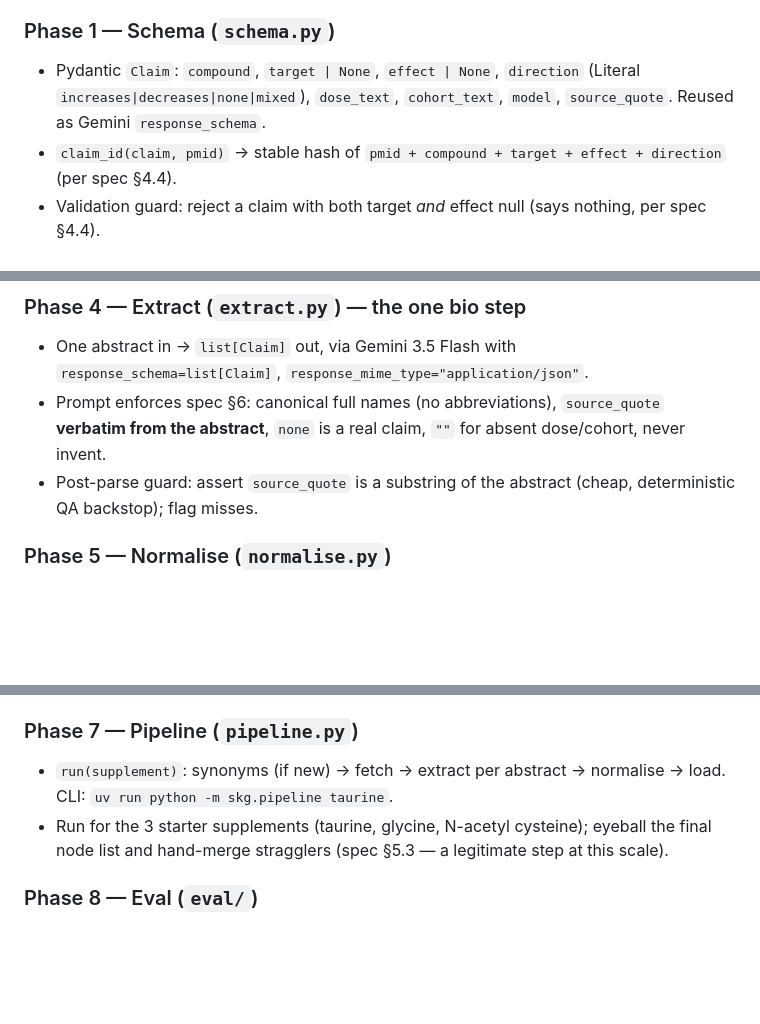
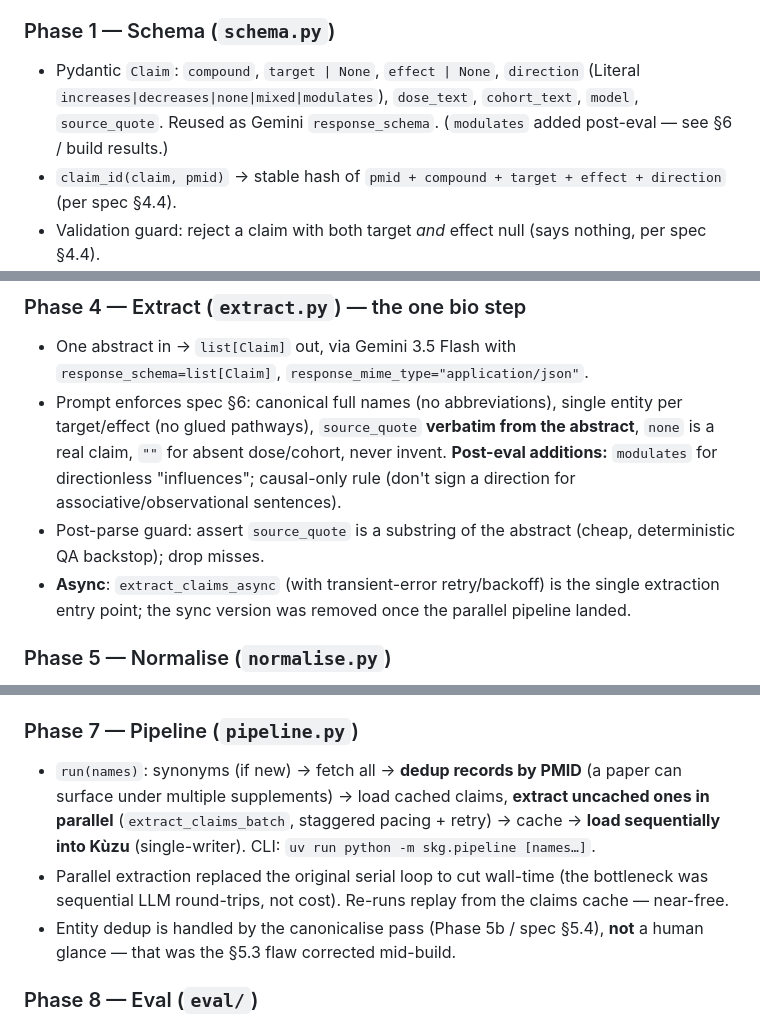
Before and after one commit to wgilpin/supplements, a Markdown page: docs/m1-plan.md, 3 parts joined by grey strips. Drawn GitHub-style; blank space fills up the shorter version.

```diff
--- a/docs/m1-plan.md
+++ b/docs/m1-plan.md
@@ -72,7 +75,7 @@ Output of phase 0: confidence + any endpoint/API corrections folded into the mod
 - One extraction-quality note (not plumbing): it labelled the GABA-A *target* claim `direction="mixed"` where the quote supports `decreases`/`increases-activity` — exactly the kind of thing the §6 quote-vs-claim QA pass is meant to catch. Prompt tuning territory, not a blocker.
 
 ### Phase 1 — Schema (`schema.py`)
-- Pydantic `Claim`: `compound`, `target | None`, `effect | None`, `direction` (Literal `increases|decreases|none|mixed`), `dose_text`, `cohort_text`, `model`, `source_quote`. Reused as Gemini `response_schema`.
+- Pydantic `Claim`: `compound`, `target | None`, `effect | None`, `direction` (Literal `increases|decreases|none|mixed|modulates`), `dose_text`, `cohort_text`, `model`, `source_quote`. Reused as Gemini `response_schema`. (`modulates` added post-eval — see §6 / build results.)
 - `claim_id(claim, pmid)` → stable hash of `pmid + compound + target + effect + direction` (per spec §4.4).
 - Validation guard: reject a claim with both target *and* effect null (says nothing, per spec §4.4).
 
@@ -87,8 +90,9 @@ Output of phase 0: confidence + any endpoint/API corrections folded into the mod
 
 ### Phase 4 — Extract (`extract.py`) — the one bio step
 - One abstract in → `list[Claim]` out, via Gemini 3.5 Flash with `response_schema=list[Claim]`, `response_mime_type="application/json"`.
-- Prompt enforces spec §6: canonical full names (no abbreviations), `source_quote` **verbatim from the abstract**, `none` is a real claim, `""` for absent dose/cohort, never invent.
-- Post-parse guard: assert `source_quote` is a substring of the abstract (cheap, deterministic QA backstop); flag misses.
+- Prompt enforces spec §6: canonical full names (no abbreviations), single entity per target/effect (no glued pathways), `source_quote` **verbatim from the abstract**, `none` is a real claim, `""` for absent dose/cohort, never invent. **Post-eval additions:** `modulates` for directionless "influences"; causal-only rule (don't sign a direction for associative/observational sentences).
+- Post-parse guard: assert `source_quote` is a substring of the abstract (cheap, deterministic QA backstop); drop misses.
+- **Async**: `extract_claims_async` (with transient-error retry/backoff) is the single extraction entry point; the sync version was removed once the parallel pipeline landed.
 
 ### Phase 5 — Normalise (`normalise.py`)
 - `normalise_str(s)`: lowercase, strip punctuation, collapse whitespace (spec §5.3) — applied to all names.
@@ -108,8 +112,9 @@ Added after the §5.3 human-glance flaw was identified: the operator is not a bi
 - `evidence_score` assigned here from `model` via the §7 rubric (1–5 lookup).
 
 ### Phase 7 — Pipeline (`pipeline.py`)
-- `run(supplement)`: synonyms (if new) → fetch → extract per abstract → normalise → load. CLI: `uv run python -m skg.pipeline taurine`.
-- Run for the 3 starter supplements (taurine, glycine, N-acetyl cysteine); eyeball the final node list and hand-merge stragglers (spec §5.3 — a legitimate step at this scale).
+- `run(names)`: synonyms (if new) → fetch all → **dedup records by PMID** (a paper can surface under multiple supplements) → load cached claims, **extract uncached ones in parallel** (`extract_claims_batch`, staggered pacing + retry) → cache → **load sequentially into Kùzu** (single-writer). CLI: `uv run python -m skg.pipeline [names…]`.
+- Parallel extraction replaced the original serial loop to cut wall-time (the bottleneck was sequential LLM round-trips, not cost). Re-runs replay from the claims cache — near-free.
+- Entity dedup is handled by the canonicalise pass (Phase 5b / spec §5.4), **not** a human glance — that was the §5.3 flaw corrected mid-build.
 
 ### Phase 8 — Eval (`eval/`)
 Acceptance per spec §9: populated graph **+** a hand-labelled sample measuring extraction precision.
```
Also changed, not shown: other parts of docs/m1-plan.md (+22 -17 lines).
